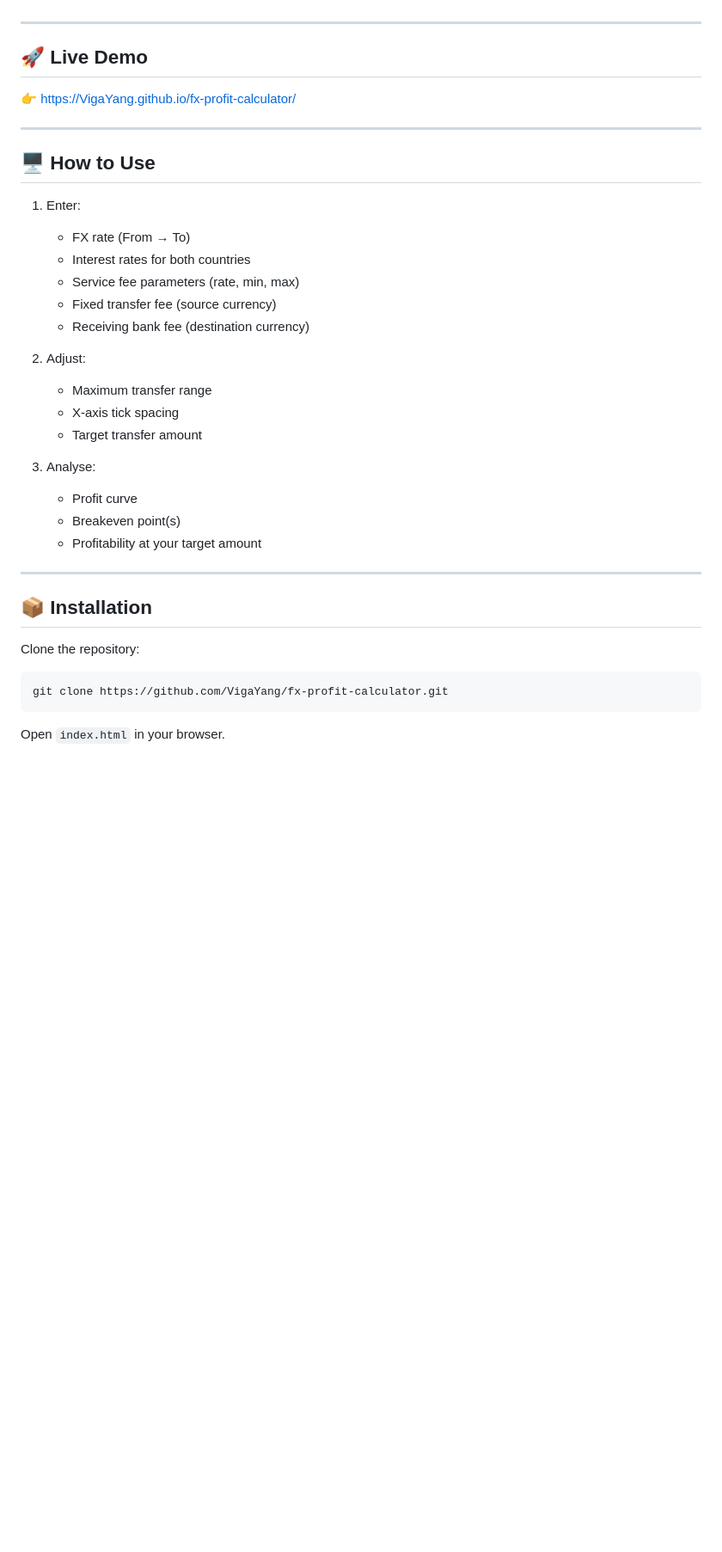
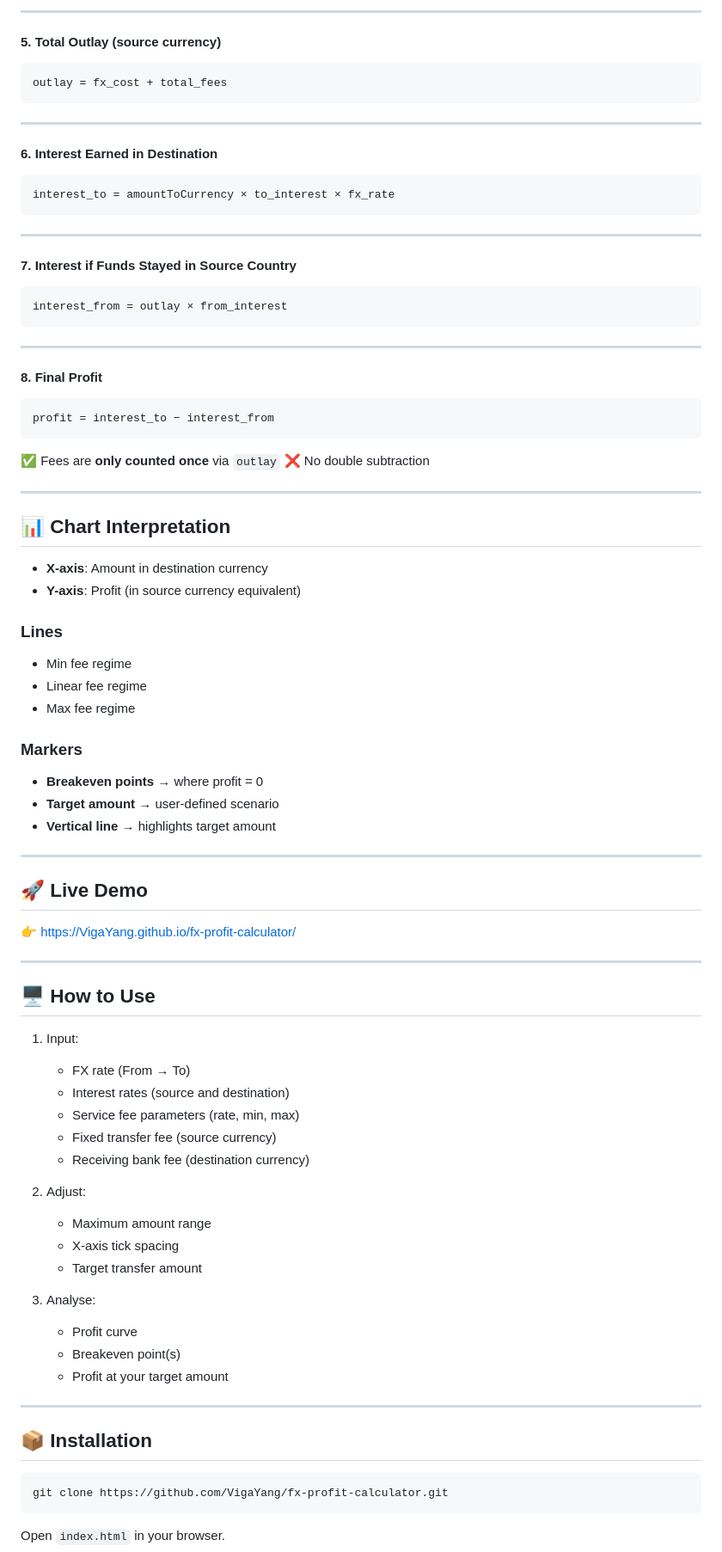
Before and after one commit to VigaYang/fx-transfer-calculator, a Markdown page: README.md, the part around one of its changes. Shown at 86% size. GitHub-like rendering; blank space fills up the shorter version.

````diff
--- a/README.md
+++ b/README.md
@@ -56,3 +87,56 @@ Profit =
+---
+
+#### 5. Total Outlay (source currency)
+
+```text
+outlay = fx_cost + total_fees
+```
+
+---
+
+#### 6. Interest Earned in Destination
+
+```text
+interest_to = amountToCurrency × to_interest × fx_rate
+```
+
+---
+
+#### 7. Interest if Funds Stayed in Source Country
+
+```text
+interest_from = outlay × from_interest
+```
+
+---
+
+#### 8. Final Profit
+
+```text
+profit = interest_to − interest_from
+```
+
+✅ Fees are **only counted once** via `outlay`
+❌ No double subtraction
+
+---
+
+## 📊 Chart Interpretation
+
+* **X-axis**: Amount in destination currency
+* **Y-axis**: Profit (in source currency equivalent)
+
+### Lines
+
+* Min fee regime
+* Linear fee regime
+* Max fee regime
+
+### Markers
+
+* **Breakeven points** → where profit = 0
+* **Target amount** → user-defined scenario
+* **Vertical line** → highlights target amount
 
 ---
 
@@ -64,17 +148,17 @@ Profit =
 
 ## 🖥️ How to Use
 
-1. Enter:
+1. Input:
 
    * FX rate (From → To)
-   * Interest rates for both countries
+   * Interest rates (source and destination)
    * Service fee parameters (rate, min, max)
    * Fixed transfer fee (source currency)
    * Receiving bank fee (destination currency)
 
 2. Adjust:
 
-   * Maximum transfer range
+   * Maximum amount range
    * X-axis tick spacing
    * Target transfer amount
 
@@ -82,15 +166,13 @@ Profit =
 
    * Profit curve
    * Breakeven point(s)
-   * Profitability at your target amount
+   * Profit at your target amount
 
 ---
 
 ## 📦 Installation
 
-Clone the repository:
-
-```bash id="k2e1w3"
+```bash
 git clone https://github.com/VigaYang/fx-profit-calculator.git
 ```
 
````
Also changed, not shown: other parts of README.md (+61 -30 lines).
